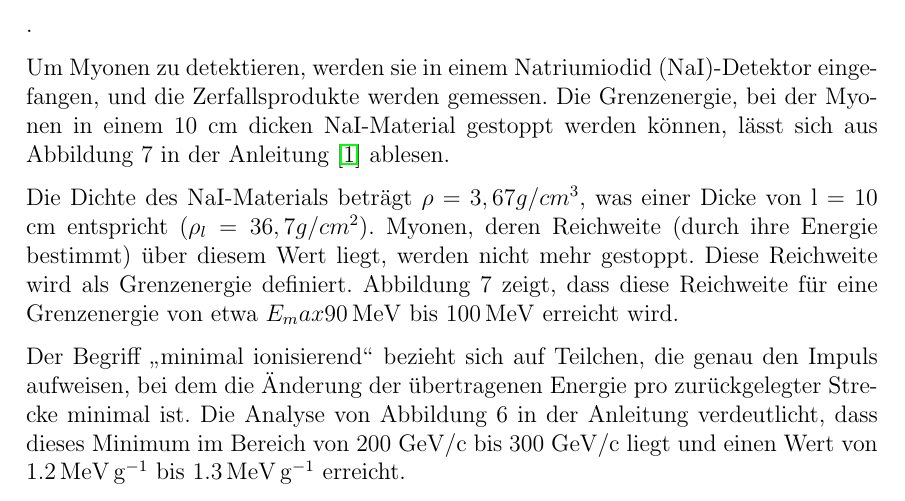
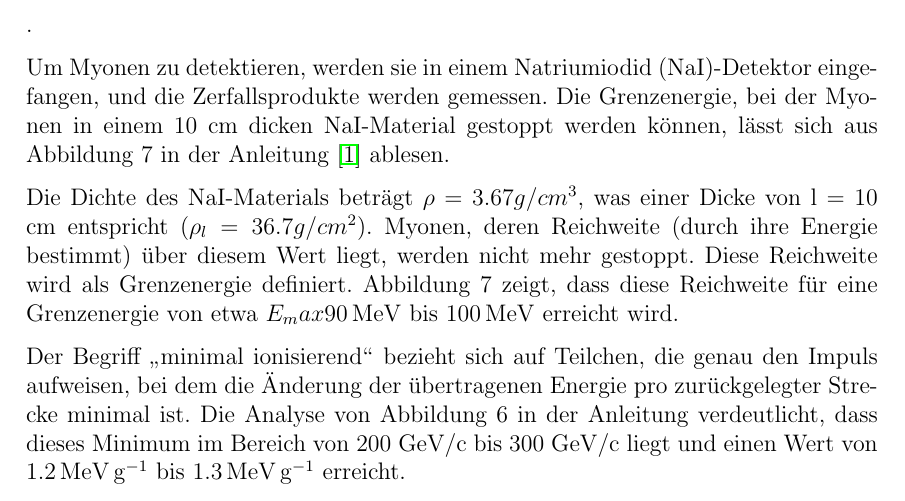
Before and after one commit to FlorianAdamczyk/FPrak_Myonenzerfall, a LaTeX document (Myonenzerfall.tex): part of page 6 of 20, cut so that both start at the same text. Compiled offline with pdfLaTeX.

Commit message:
punkte in einheiten

```diff
--- a/Myonenzerfall.tex
+++ b/Myonenzerfall.tex
@@ -189,9 +189,9 @@
 
 		Um Myonen zu detektieren, werden sie in einem Natriumiodid (NaI)-Detektor eingefangen, und die Zerfallsprodukte werden gemessen. Die Grenzenergie, bei der Myonen in einem 10 cm dicken NaI-Material gestoppt werden können, lässt sich aus Abbildung 7 in der Anleitung  \cite{Anleitung} ablesen.
 
-		Die Dichte des NaI-Materials beträgt $\rho = 3,67 g/cm^3$, was einer Dicke von l = 10 cm entspricht ($\rho_l = 36,7 g/cm^2$). Myonen, deren Reichweite (durch ihre Energie bestimmt) über diesem Wert liegt, werden nicht mehr gestoppt. Diese Reichweite wird als Grenzenergie definiert. Abbildung 7 zeigt, dass diese Reichweite für eine Grenzenergie von etwa $E_max  \qty{90}{\mega\electronvolt} \text{ bis } \qty{100}{\mega\electronvolt}$ erreicht wird.
+		Die Dichte des NaI-Materials beträgt $\rho = 3.67 g/cm^3$, was einer Dicke von l = 10 cm entspricht ($\rho_l = 36.7 g/cm^2$). Myonen, deren Reichweite (durch ihre Energie bestimmt) über diesem Wert liegt, werden nicht mehr gestoppt. Diese Reichweite wird als Grenzenergie definiert. Abbildung 7 zeigt, dass diese Reichweite für eine Grenzenergie von etwa $E_max  \qty{90}{\mega\electronvolt} \text{ bis } \qty{100}{\mega\electronvolt}$ erreicht wird.
 
-		Der Begriff \glqq minimal ionisierend\grqq ~bezieht sich auf Teilchen, die genau den Impuls aufweisen, bei dem die Änderung der übertragenen Energie pro zurückgelegter Strecke minimal ist. Die Analyse von Abbildung 6 in der Anleitung verdeutlicht, dass dieses Minimum im Bereich von 200 GeV/c bis 300 GeV/c liegt und einen Wert von \qty{1,2}{\mega \electronvolt\per\gram} bis \qty{1,3}{\mega \electronvolt\per\gram} erreicht.
+		Der Begriff \glqq minimal ionisierend\grqq ~bezieht sich auf Teilchen, die genau den Impuls aufweisen, bei dem die Änderung der übertragenen Energie pro zurückgelegter Strecke minimal ist. Die Analyse von Abbildung 6 in der Anleitung verdeutlicht, dass dieses Minimum im Bereich von 200 GeV/c bis 300 GeV/c liegt und einen Wert von \qty{1.2}{\mega \electronvolt\per\gram} bis \qty{1.3}{\mega \electronvolt\per\gram} erreicht.
 
 
 \chapter{Aufbau und Messprinzip}
```
Also changed, not shown: Myonenzerfall.tex (4 more changed lines).
